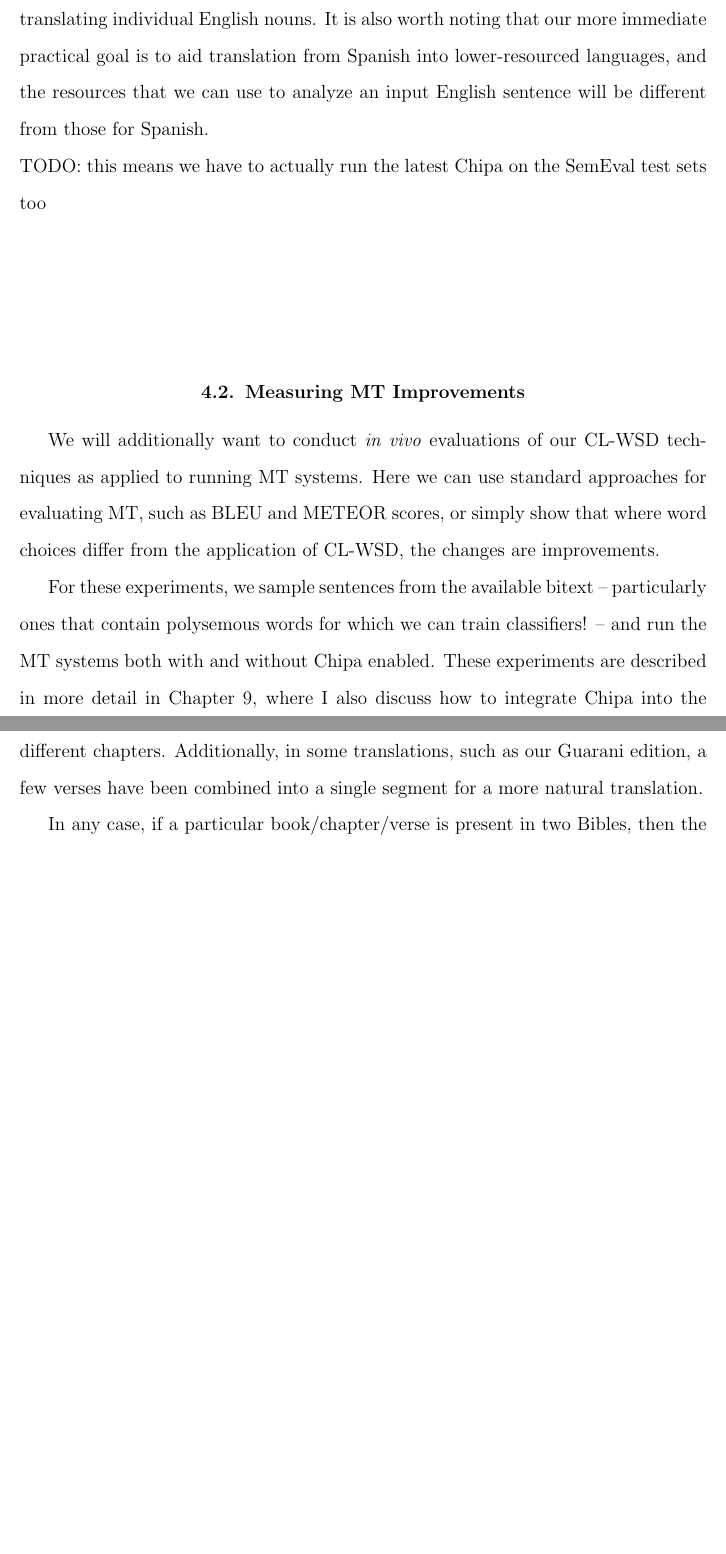
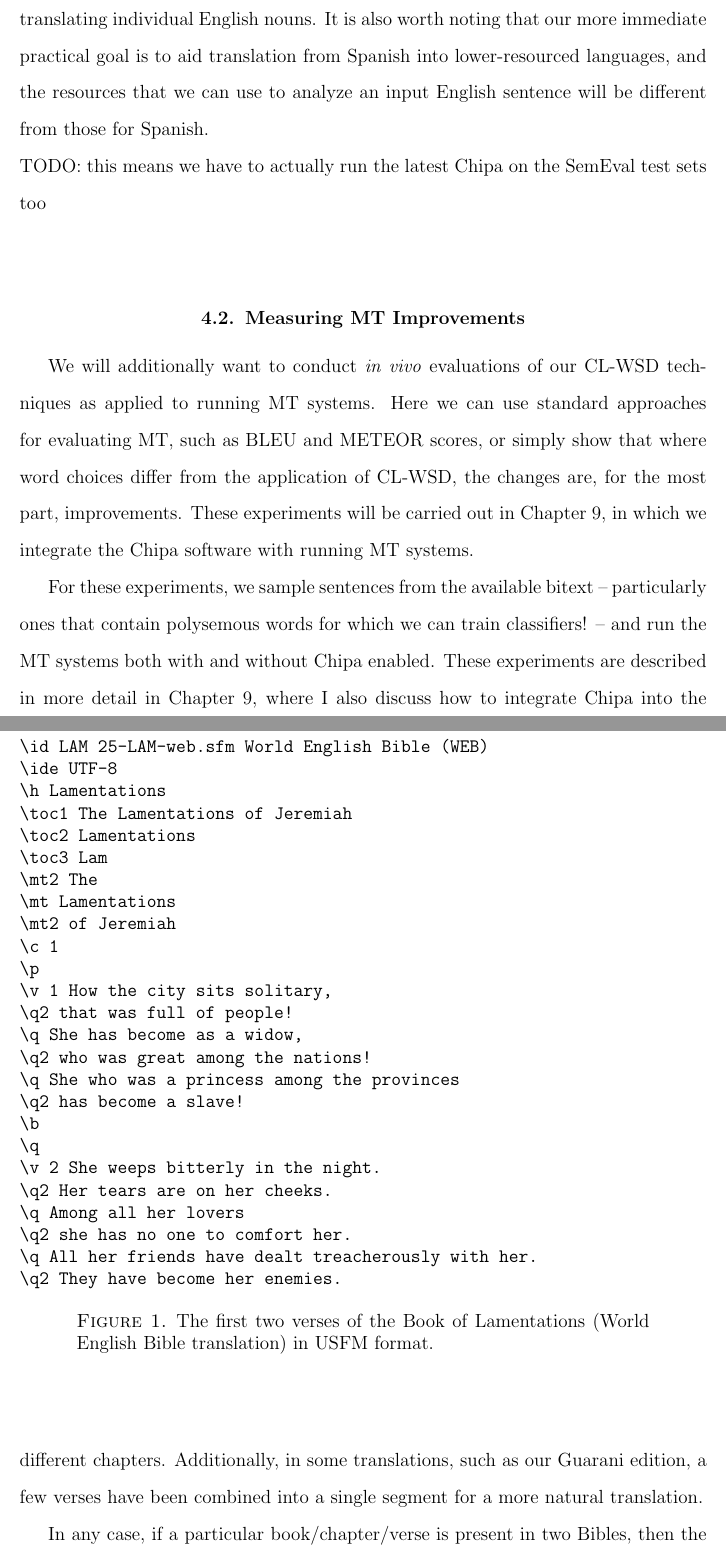
Before and after one commit to alexrudnick/dissertation, a LaTeX thesis (dissertation/dissertation.tex, which reads dissertation/evaluation.tex): two parts of pages 43 and 45 of 107 before the commit and two parts of pages 43 and 45 of 108 after it, joined at a grey line, cut so that both start at the same text, the shorter picture padded with empty space. Compiled offline with pdfLaTeX.

Commit message:
bit of writing on chapter 4

```diff
--- a/dissertation/evaluation.tex
+++ b/dissertation/evaluation.tex
@@ -40,10 +40,12 @@ for Spanish.
 
 \section{Measuring MT Improvements}
 We will additionally want to conduct \emph{in vivo} evaluations of our CL-WSD
-techniques as applied to running MT systems.  Here we can use standard
+techniques as applied to running MT systems. Here we can use standard
 approaches for evaluating MT, such as BLEU and METEOR scores, or simply show
-that where word choices differ from the application of CL-WSD, the changes are
-improvements.
+that where word choices differ from the application of CL-WSD, the changes are,
+for the most part, improvements.
+These experiments will be carried out in Chapter \ref{chap:integration}, in
+which we integrate the Chipa software with running MT systems.
 
 For these experiments, we sample sentences from the available bitext --
 particularly ones that contain polysemous words for which we can train
@@ -90,6 +92,41 @@ In any case, if a particular book/chapter/verse is present in two Bibles, then
 the two verses are very likely translations of one another. Once we find all of
 the matching verses, we can build a bitext corpus suitable for use in our
 pipeline.
+
+
+\begin{figure*}
+\raggedright \begin{verbatim}
+\id LAM 25-LAM-web.sfm World English Bible (WEB)
+\ide UTF-8
+\h Lamentations
+\toc1 The Lamentations of Jeremiah
+\toc2 Lamentations
+\toc3 Lam
+\mt2 The
+\mt Lamentations
+\mt2 of Jeremiah
+\c 1
+\p
+\v 1 How the city sits solitary,
+\q2 that was full of people!
+\q She has become as a widow,
+\q2 who was great among the nations!
+\q She who was a princess among the provinces
+\q2 has become a slave!
+\b
+\q
+\v 2 She weeps bitterly in the night.
+\q2 Her tears are on her cheeks.
+\q Among all her lovers
+\q2 she has no one to comfort her.
+\q All her friends have dealt treacherously with her.
+\q2 They have become her enemies.
+\end{verbatim}
+  \caption{The first two verses of the Book of Lamentations (World English
+  Bible translation) in USFM format.}
+  \label{fig:usfmsample}
+\end{figure*}
+
 
 Our English translation is distributed in a format called USFM (Unified
 Standard Format Markers), which is a markup language developed by a working
```
Also changed, not shown: dissertation/evaluation.tex (11 more changed lines).
